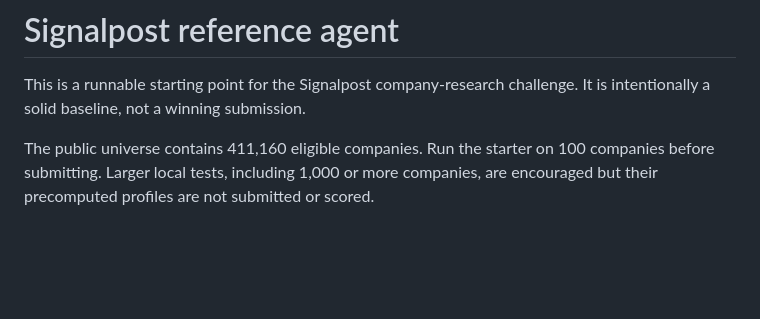
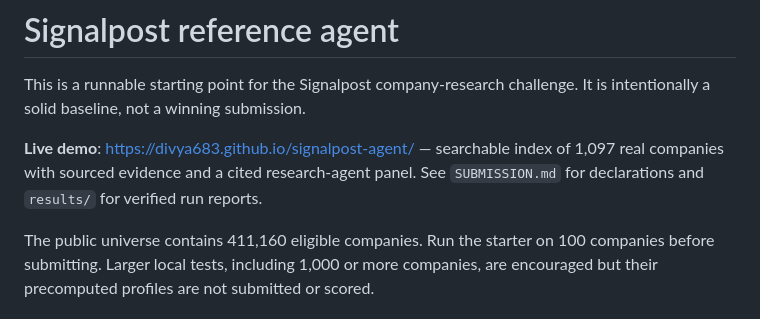
Before and after one commit to divya683/signalpost-agent, a Markdown page: README.md, the part around the change. Rendered like a GitHub page; blank space fills up the shorter version.

Commit message:
Link the live GitHub Pages demo from README and submission docs

```diff
--- a/README.md
+++ b/README.md
@@ -1,6 +1,8 @@
 # Signalpost reference agent
 
 This is a runnable starting point for the Signalpost company-research challenge. It is intentionally a solid baseline, not a winning submission.
+
+**Live demo**: https://divya683.github.io/signalpost-agent/ — searchable index of 1,097 real companies with sourced evidence and a cited research-agent panel. See `SUBMISSION.md` for declarations and `results/` for verified run reports.
 
 The public universe contains 411,160 eligible companies. Run the starter on 100 companies before submitting. Larger local tests, including 1,000 or more companies, are encouraged but their precomputed profiles are not submitted or scored.
 
```
Also changed, not shown: SUBMISSION.md (+2 -0 lines).
